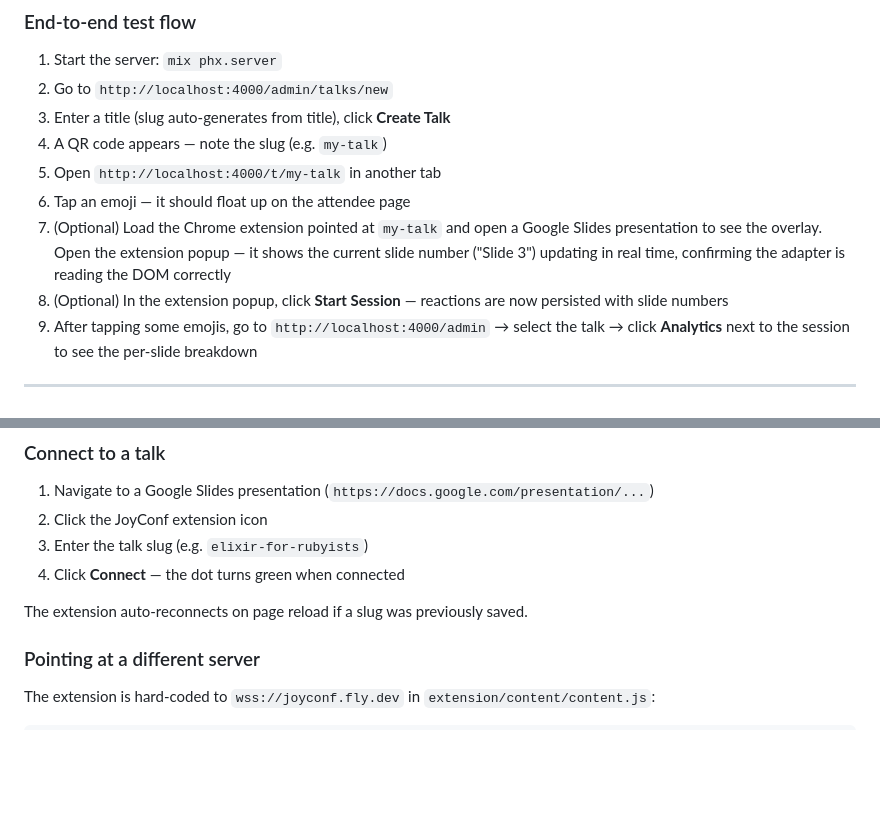
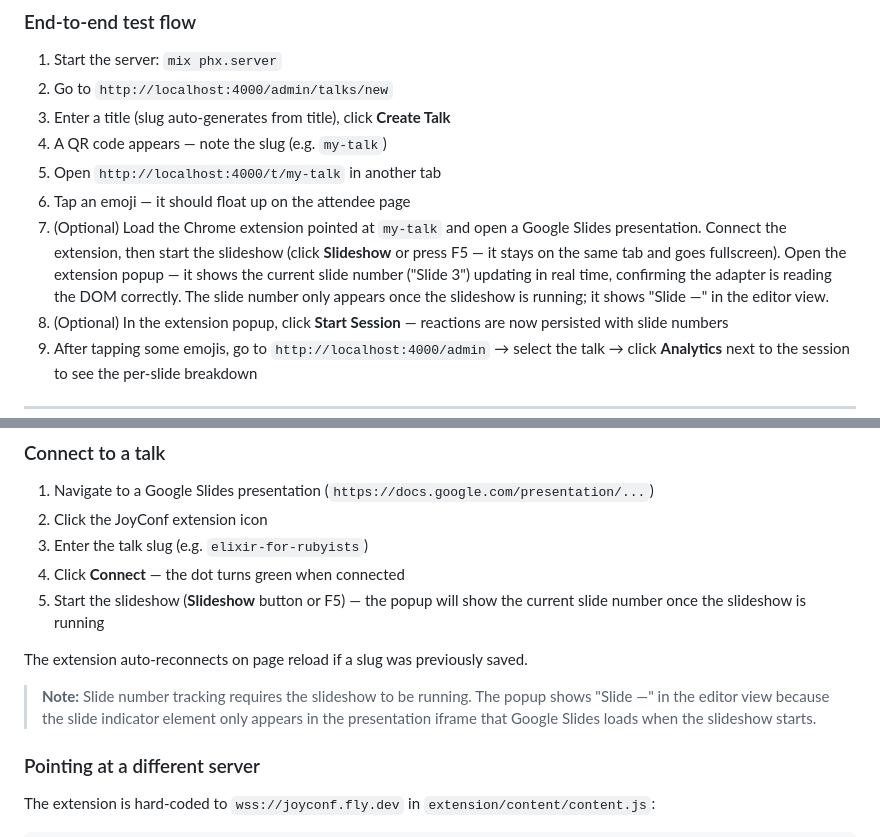
Before and after one commit to grymoire7/joyconf, a Markdown page: README.md, 2 parts joined by grey strips. Rendered like a GitHub page; blank space fills up the shorter version.

Commit message:
docs: note that slide tracking requires the slideshow to be running

```diff
--- a/README.md
+++ b/README.md
@@ -69,7 +69,7 @@ npm test        # run all Jest tests
 4. A QR code appears — note the slug (e.g. `my-talk`)
 5. Open `http://localhost:4000/t/my-talk` in another tab
 6. Tap an emoji — it should float up on the attendee page
-7. (Optional) Load the Chrome extension pointed at `my-talk` and open a Google Slides presentation to see the overlay. Open the extension popup — it shows the current slide number ("Slide 3") updating in real time, confirming the adapter is reading the DOM correctly
+7. (Optional) Load the Chrome extension pointed at `my-talk` and open a Google Slides presentation. Connect the extension, then start the slideshow (click **Slideshow** or press F5 — it stays on the same tab and goes fullscreen). Open the extension popup — it shows the current slide number ("Slide 3") updating in real time, confirming the adapter is reading the DOM correctly. The slide number only appears once the slideshow is running; it shows "Slide —" in the editor view.
 8. (Optional) In the extension popup, click **Start Session** — reactions are now persisted with slide numbers
 9. After tapping some emojis, go to `http://localhost:4000/admin` → select the talk → click **Analytics** next to the session to see the per-slide breakdown
 
@@ -90,8 +90,11 @@ npm test        # run all Jest tests
 2. Click the JoyConf extension icon
 3. Enter the talk slug (e.g. `elixir-for-rubyists`)
 4. Click **Connect** — the dot turns green when connected
+5. Start the slideshow (**Slideshow** button or F5) — the popup will show the current slide number once the slideshow is running
 
 The extension auto-reconnects on page reload if a slug was previously saved.
+
+> **Note:** Slide number tracking requires the slideshow to be running. The popup shows "Slide —" in the editor view because the slide indicator element only appears in the presentation iframe that Google Slides loads when the slideshow starts.
 
 ### Pointing at a different server
 
```
